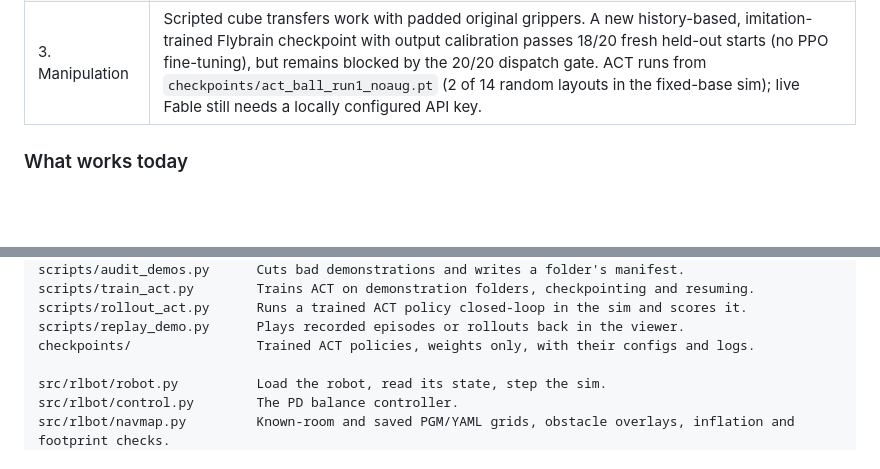
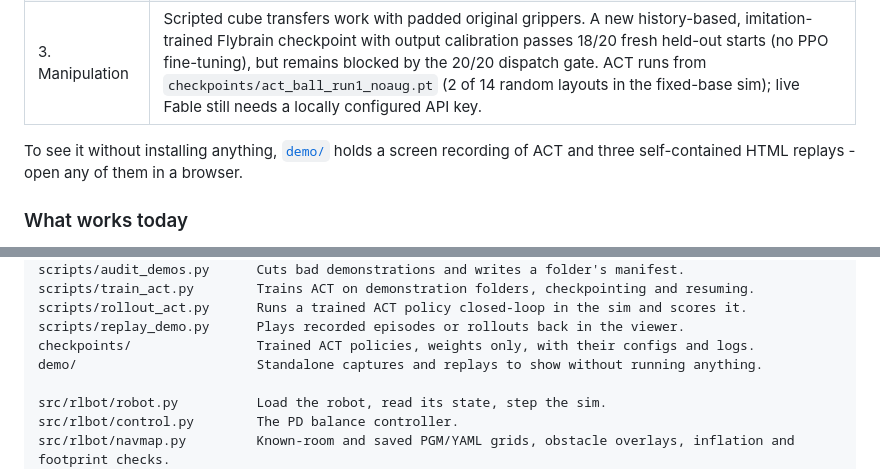
Before and after one commit to Karan-Gupta07/Mr.-Clean-Bracketbot-Cleaning-Robot, a Markdown page: README.md, 2 parts joined by grey strips. Drawn GitHub-style; blank space fills up the shorter version.

Commit message:
Point the README at demo/
The folder was referenced nowhere.

Claude-Session: https://claude.ai/code/session_01DzBfz7ByRjZ8SD4yT1LrJ4

```diff
--- a/README.md
+++ b/README.md
@@ -22,6 +22,9 @@ Put together: the robot maps the room, drives to an object, picks it up, drives
 | 2. SLAM navigation | ROS 2 Jazzy / SLAM Toolbox mapping, map saving and localization restart pass in Ubuntu Docker. Custom curved navigation passes all nine sim routes on the true pose, and a ROS node drives the same navigator on the SLAM pose in Docker (two routes hand-tested). Nav2 is not implemented. |
 | 3. Manipulation | Scripted cube transfers work with padded original grippers. A new history-based, imitation-trained Flybrain checkpoint with output calibration passes 18/20 fresh held-out starts (no PPO fine-tuning), but remains blocked by the 20/20 dispatch gate. ACT runs from `checkpoints/act_ball_run1_noaug.pt` (2 of 14 random layouts in the fixed-base sim); live Fable still needs a locally configured API key. |
 
+
+To see it without installing anything, [`demo/`](demo/) holds a screen recording
+of ACT and three self-contained HTML replays - open any of them in a browser.
 
 ### What works today
 
@@ -412,6 +415,7 @@ scripts/train_act.py        Trains ACT on demonstration folders, checkpointing a
 scripts/rollout_act.py      Runs a trained ACT policy closed-loop in the sim and scores it.
 scripts/replay_demo.py      Plays recorded episodes or rollouts back in the viewer.
 checkpoints/                Trained ACT policies, weights only, with their configs and logs.
+demo/                       Standalone captures and replays to show without running anything.
 
 src/rlbot/robot.py          Load the robot, read its state, step the sim.
 src/rlbot/control.py        The PD balance controller.
```
